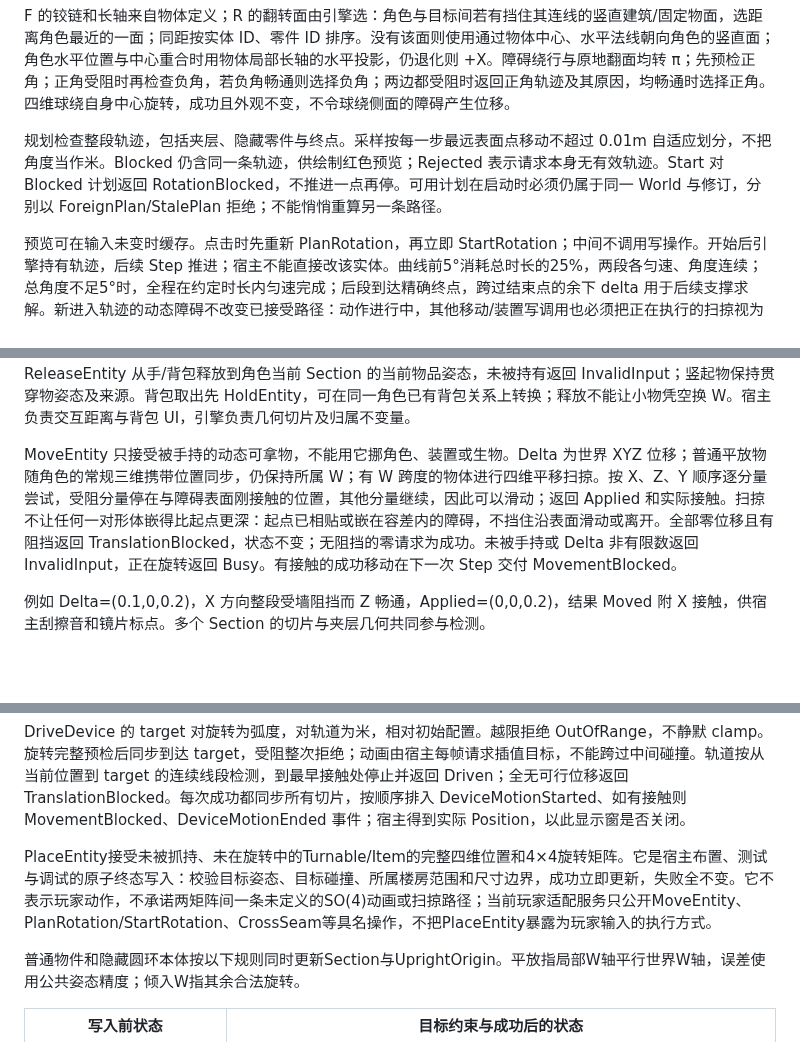
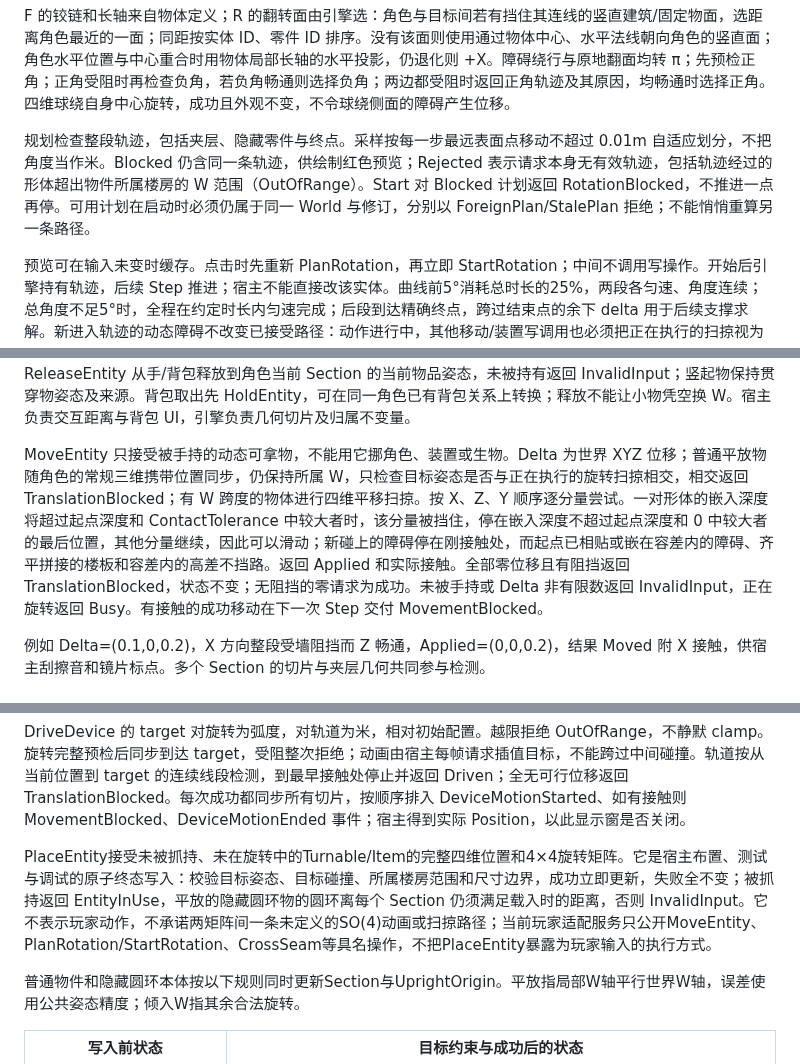
Before and after one commit to odradekk/project_4d, a Markdown page: docs/frame/contract-actions.md, 3 parts joined by grey strips. GitHub-like rendering; blank space fills up the shorter version.

```diff
--- a/docs/frame/contract-actions.md
+++ b/docs/frame/contract-actions.md
@@ -37,7 +37,7 @@ PlanRotation 是只读。调用者提供角色和物体 ID，角色当前 Sectio
 
 F 的铰链和长轴来自物体定义；R 的翻转面由引擎选：角色与目标间若有挡住其连线的竖直建筑/固定物面，选距离角色最近的一面；同距按实体 ID、零件 ID 排序。没有该面则使用通过物体中心、水平法线朝向角色的竖直面；角色水平位置与中心重合时用物体局部长轴的水平投影，仍退化则 +X。障碍绕行与原地翻面均转 π；先预检正角；正角受阻时再检查负角，若负角畅通则选择负角；两边都受阻时返回正角轨迹及其原因，均畅通时选择正角。四维球绕自身中心旋转，成功且外观不变，不令球绕侧面的障碍产生位移。
 
-规划检查整段轨迹，包括夹层、隐藏零件与终点。采样按每一步最远表面点移动不超过 0.01m 自适应划分，不把角度当作米。Blocked 仍含同一条轨迹，供绘制红色预览；Rejected 表示请求本身无有效轨迹。Start 对 Blocked 计划返回 RotationBlocked，不推进一点再停。可用计划在启动时必须仍属于同一 World 与修订，分别以 ForeignPlan/StalePlan 拒绝；不能悄悄重算另一条路径。
+规划检查整段轨迹，包括夹层、隐藏零件与终点。采样按每一步最远表面点移动不超过 0.01m 自适应划分，不把角度当作米。Blocked 仍含同一条轨迹，供绘制红色预览；Rejected 表示请求本身无有效轨迹，包括轨迹经过的形体超出物件所属楼房的 W 范围（OutOfRange）。Start 对 Blocked 计划返回 RotationBlocked，不推进一点再停。可用计划在启动时必须仍属于同一 World 与修订，分别以 ForeignPlan/StalePlan 拒绝；不能悄悄重算另一条路径。
 
 预览可在输入未变时缓存。点击时先重新 PlanRotation，再立即 StartRotation；中间不调用写操作。开始后引擎持有轨迹，后续 Step 推进；宿主不能直接改该实体。曲线前5°消耗总时长的25%，两段各匀速、角度连续；总角度不足5°时，全程在约定时长内匀速完成；后段到达精确终点，跨过结束点的余下 delta 用于后续支撑求解。新进入轨迹的动态障碍不改变已接受路径：动作进行中，其他移动/装置写调用也必须把正在执行的扫掠视为保留空间并拒绝相交请求。
 
@@ -66,7 +66,7 @@ public MoveEntityResult MoveEntity(MoveRequest request);
 
 HoldEntity 只抓角色当前 Section 中可拿物的现存切片，每个角色最多手持一件，物品只能一个 Holder；竖起物可在任意有切片的 Section 抓取。ID 不存在或类别不对返回 UnknownId/WrongEntityKind，物品正在旋转返回 Busy，不可拿返回 NotHoldable，物品已被持有或角色已持一件返回 EntityInUse，角色当前 Section 无切片返回 NoSlice。PackEntity 要求未竖起、Packable、与角色同 Section，且 freeSlots>0；Sphere4始终拒绝NotPackable，非对称HiddenRingItem按其Packable及本体姿态判定，不因ItemDefinition类别一律拒绝。收入背包后整件形体（包括隐藏结构）不参与世界切片/碰撞。freeSlots=0 返回 CapacityExceeded，负值返回 InvalidInput。引擎记录随身关系，不保存背包容量；#15 的四格是游戏常量，宿主传真实空位。ReleaseEntity 从手/背包释放到角色当前 Section 的当前物品姿态，未被持有返回 InvalidInput；竖起物保持贯穿物姿态及来源。背包取出先 HoldEntity，可在同一角色已有背包关系上转换；释放不能让小物凭空换 W。宿主负责交互距离与背包 UI，引擎负责几何切片及归属不变量。
 
-MoveEntity 只接受被手持的动态可拿物，不能用它挪角色、装置或生物。Delta 为世界 XYZ 位移；普通平放物随角色的常规三维携带位置同步，仍保持所属 W；有 W 跨度的物体进行四维平移扫掠。按 X、Z、Y 顺序逐分量尝试，受阻分量停在与障碍表面刚接触的位置，其他分量继续，因此可以滑动；返回 Applied 和实际接触。扫掠不让任何一对形体嵌得比起点更深：起点已相贴或嵌在容差内的障碍，不挡住沿表面滑动或离开。全部零位移且有阻挡返回 TranslationBlocked，状态不变；无阻挡的零请求为成功。未被手持或 Delta 非有限数返回 InvalidInput，正在旋转返回 Busy。有接触的成功移动在下一次 Step 交付 MovementBlocked。
+MoveEntity 只接受被手持的动态可拿物，不能用它挪角色、装置或生物。Delta 为世界 XYZ 位移；普通平放物随角色的常规三维携带位置同步，仍保持所属 W，只检查目标姿态是否与正在执行的旋转扫掠相交，相交返回 TranslationBlocked；有 W 跨度的物体进行四维平移扫掠。按 X、Z、Y 顺序逐分量尝试。一对形体的嵌入深度将超过起点深度和 ContactTolerance 中较大者时，该分量被挡住，停在嵌入深度不超过起点深度和 0 中较大者的最后位置，其他分量继续，因此可以滑动；新碰上的障碍停在刚接触处，而起点已相贴或嵌在容差内的障碍、齐平拼接的楼板和容差内的高差不挡路。返回 Applied 和实际接触。全部零位移且有阻挡返回 TranslationBlocked，状态不变；无阻挡的零请求为成功。未被手持或 Delta 非有限数返回 InvalidInput，正在旋转返回 Busy。有接触的成功移动在下一次 Step 交付 MovementBlocked。
 
 例如 Delta=(0.1,0,0.2)，X 方向整段受墙阻挡而 Z 畅通，Applied=(0,0,0.2)，结果 Moved 附 X 接触，供宿主刮擦音和镜片标点。多个 Section 的切片与夹层几何共同参与检测。
 
@@ -96,7 +96,7 @@ public UpdateResult ConsumeStructure(EntityId grazer,
 
 DriveDevice 的 target 对旋转为弧度，对轨道为米，相对初始配置。越限拒绝 OutOfRange，不静默 clamp。旋转完整预检后同步到达 target，受阻整次拒绝；动画由宿主每帧请求插值目标，不能跨过中间碰撞。轨道按从当前位置到 target 的连续线段检测，到最早接触处停止并返回 Driven；全无可行位移返回 TranslationBlocked。每次成功都同步所有切片，按顺序排入 DeviceMotionStarted、如有接触则 MovementBlocked、DeviceMotionEnded 事件；宿主得到实际 Position，以此显示窗是否关闭。
 
-PlaceEntity接受未被抓持、未在旋转中的Turnable/Item的完整四维位置和4×4旋转矩阵。它是宿主布置、测试与调试的原子终态写入：校验目标姿态、目标碰撞、所属楼房范围和尺寸边界，成功立即更新，失败全不变。它不表示玩家动作，不承诺两矩阵间一条未定义的SO(4)动画或扫掠路径；当前玩家适配服务只公开MoveEntity、PlanRotation/StartRotation、CrossSeam等具名操作，不把PlaceEntity暴露为玩家输入的执行方式。
+PlaceEntity接受未被抓持、未在旋转中的Turnable/Item的完整四维位置和4×4旋转矩阵。它是宿主布置、测试与调试的原子终态写入：校验目标姿态、目标碰撞、所属楼房范围和尺寸边界，成功立即更新，失败全不变；被抓持返回 EntityInUse，平放的隐藏圆环物的圆环离每个 Section 仍须满足载入时的距离，否则 InvalidInput。它不表示玩家动作，不承诺两矩阵间一条未定义的SO(4)动画或扫掠路径；当前玩家适配服务只公开MoveEntity、PlanRotation/StartRotation、CrossSeam等具名操作，不把PlaceEntity暴露为玩家输入的执行方式。
 
 普通物件和隐藏圆环本体按以下规则同时更新Section与UprightOrigin。平放指局部W轴平行世界W轴，误差使用公共姿态精度；倾入W指其余合法旋转。
 
```
Also changed, not shown: docs/frame/contract-views.md (+2 -2 lines), docs/frame/contract.md (+1 -1 lines).
